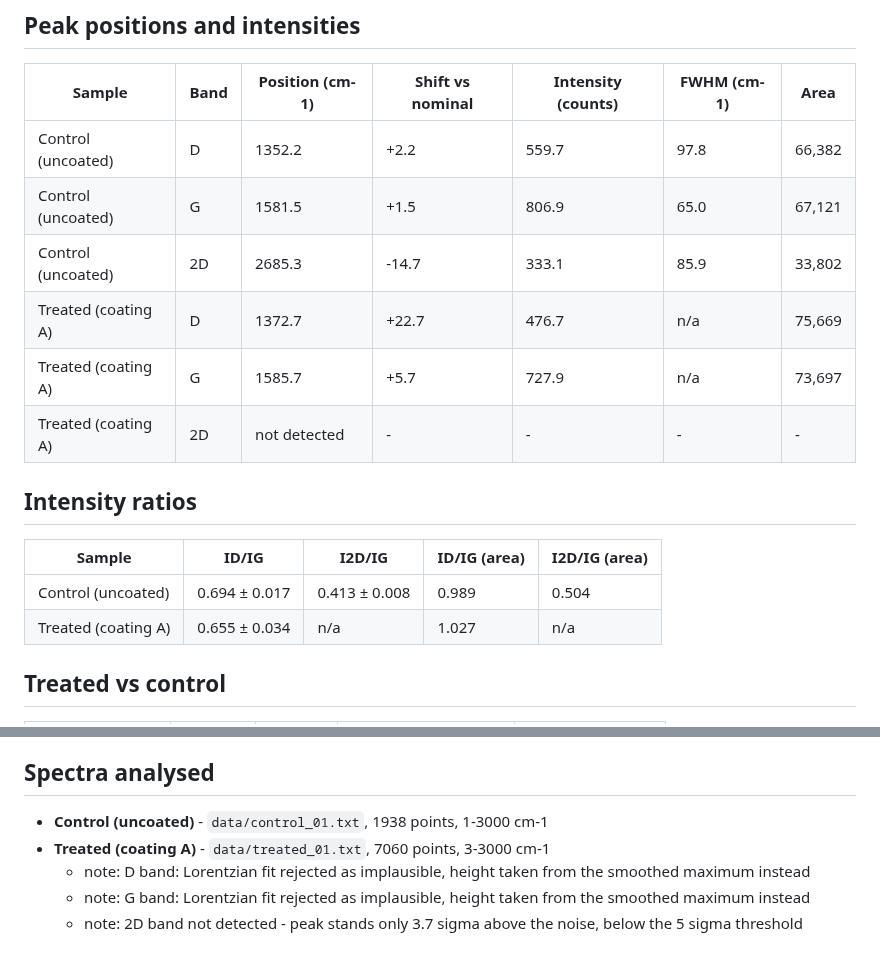
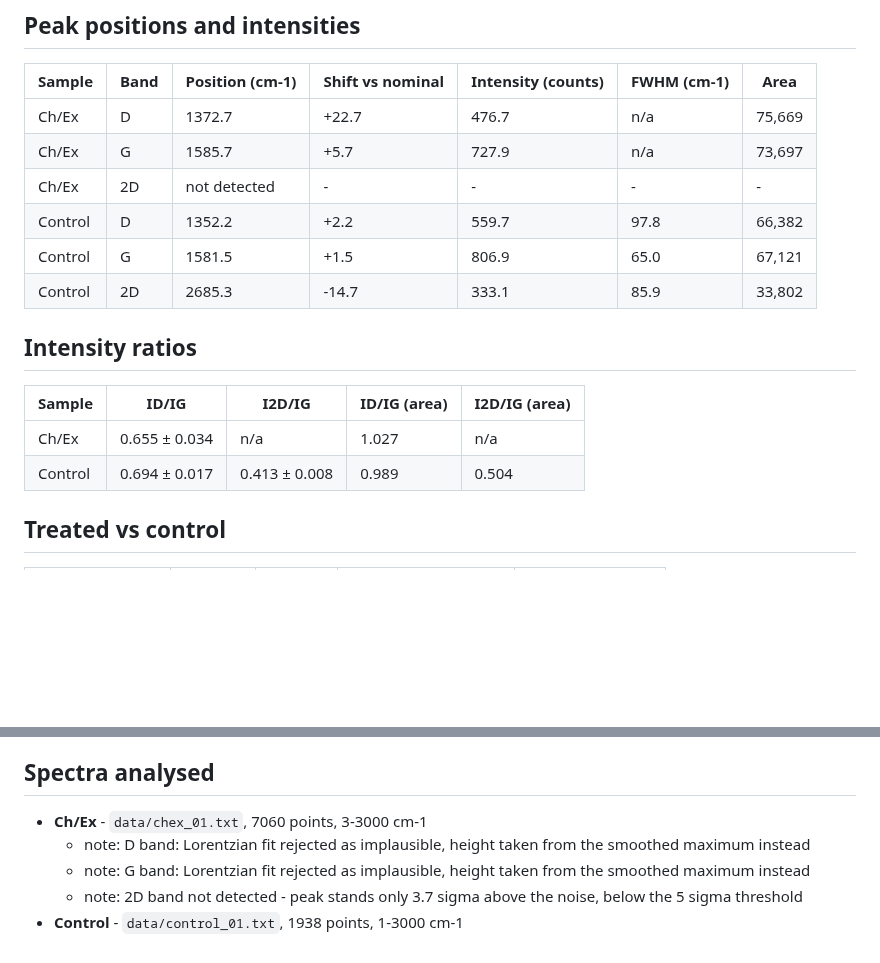
Before and after one commit to adamlockylock101/Raman-spectra---Exolit-855-Chitosan, a Markdown page: results/raman_results.md, 2 parts joined by grey strips. Drawn GitHub-style; blank space fills up the shorter version.

```diff
--- a/results/raman_results.md
+++ b/results/raman_results.md
@@ -4,19 +4,19 @@
 
 | Sample | Band | Position (cm-1) | Shift vs nominal | Intensity (counts) | FWHM (cm-1) | Area |
 |---|---|---|---|---|---|---|
-| Control (uncoated) | D | 1352.2 | +2.2 | 559.7 | 97.8 | 66,382 |
-| Control (uncoated) | G | 1581.5 | +1.5 | 806.9 | 65.0 | 67,121 |
-| Control (uncoated) | 2D | 2685.3 | -14.7 | 333.1 | 85.9 | 33,802 |
-| Treated (coating A) | D | 1372.7 | +22.7 | 476.7 | n/a | 75,669 |
-| Treated (coating A) | G | 1585.7 | +5.7 | 727.9 | n/a | 73,697 |
-| Treated (coating A) | 2D | not detected | - | - | - | - |
+| Ch/Ex | D | 1372.7 | +22.7 | 476.7 | n/a | 75,669 |
+| Ch/Ex | G | 1585.7 | +5.7 | 727.9 | n/a | 73,697 |
+| Ch/Ex | 2D | not detected | - | - | - | - |
+| Control | D | 1352.2 | +2.2 | 559.7 | 97.8 | 66,382 |
+| Control | G | 1581.5 | +1.5 | 806.9 | 65.0 | 67,121 |
+| Control | 2D | 2685.3 | -14.7 | 333.1 | 85.9 | 33,802 |
 
 ## Intensity ratios
 
 | Sample | ID/IG | I2D/IG | ID/IG (area) | I2D/IG (area) |
 |---|---|---|---|---|
-| Control (uncoated) | 0.694 ± 0.017 | 0.413 ± 0.008 | 0.989 | 0.504 |
-| Treated (coating A) | 0.655 ± 0.034 | n/a | 1.027 | n/a |
+| Ch/Ex | 0.655 ± 0.034 | n/a | 1.027 | n/a |
+| Control | 0.694 ± 0.017 | 0.413 ± 0.008 | 0.989 | 0.504 |
 
 ## Treated vs control
 
@@ -30,8 +30,8 @@
 
 ## Spectra analysed
 
-- **Control (uncoated)** - `data/control_01.txt`, 1938 points, 1-3000 cm-1
-- **Treated (coating A)** - `data/treated_01.txt`, 7060 points, 3-3000 cm-1
+- **Ch/Ex** - `data/chex_01.txt`, 7060 points, 3-3000 cm-1
   - note: D band: Lorentzian fit rejected as implausible, height taken from the smoothed maximum instead
   - note: G band: Lorentzian fit rejected as implausible, height taken from the smoothed maximum instead
   - note: 2D band not detected - peak stands only 3.7 sigma above the noise, below the 5 sigma threshold
+- **Control** - `data/control_01.txt`, 1938 points, 1-3000 cm-1
```
Also changed, not shown: README.md (+11 -11 lines), data/README.md (+2 -2 lines), results/spectrum.png, 10 other files.
